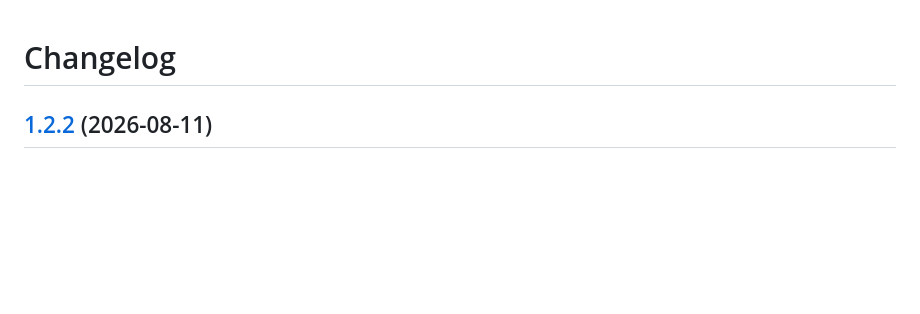
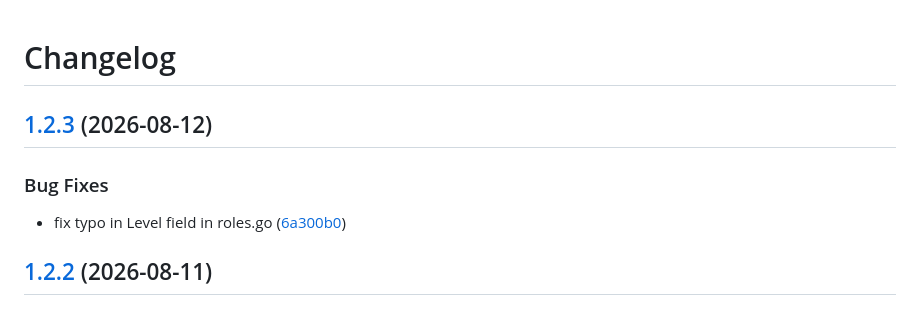
Before and after one commit to na1tto/go-social, a Markdown page: CHANGELOG.md, the part around the change. Rendered like a GitHub page; blank space fills up the shorter version.

Commit message:
chore(main): release 1.2.3

```diff
--- a/CHANGELOG.md
+++ b/CHANGELOG.md
@@ -1,4 +1,11 @@
 # Changelog
+
+## [1.2.3](https://github.com/na1tto/go-social/compare/v1.2.2...v1.2.3) (2026-08-12)
+
+
+### Bug Fixes
+
+* fix typo in Level field in roles.go ([6a300b0](https://github.com/na1tto/go-social/commit/6a300b0d2bb57619343d39adbd96df5aa238e099))
 
 ## [1.2.2](https://github.com/na1tto/go-social/compare/v1.2.1...v1.2.2) (2026-08-11)
 
```
